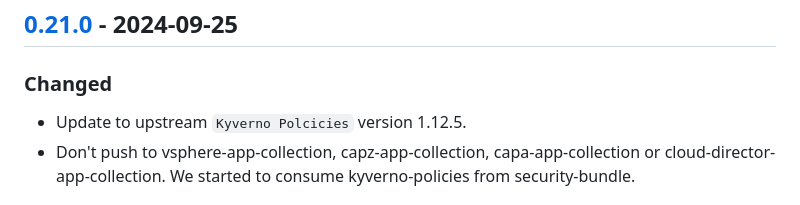
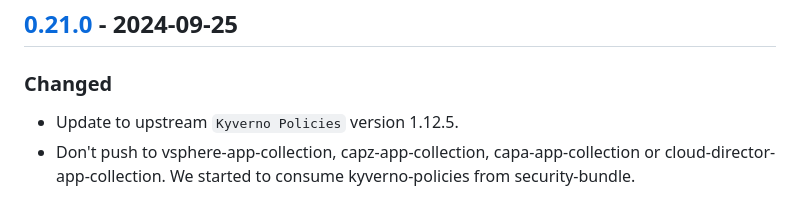
Before and after one commit to giantswarm/kyverno-policies, a Markdown page: CHANGELOG.md, the part around the change. Drawn GitHub-style.

```diff
--- a/CHANGELOG.md
+++ b/CHANGELOG.md
@@ -11,7 +11,7 @@ and this project adheres to [Semantic Versioning](https://semver.org/spec/v2.0.0
 
 ### Changed
 
-- Update to upstream `Kyverno Polcicies` version 1.12.5.
+- Update to upstream `Kyverno Policies` version 1.12.5.
 - Don't push to vsphere-app-collection, capz-app-collection, capa-app-collection or cloud-director-app-collection. We started to consume kyverno-policies from security-bundle.
 
 ## [0.20.2] - 2023-12-06
```
